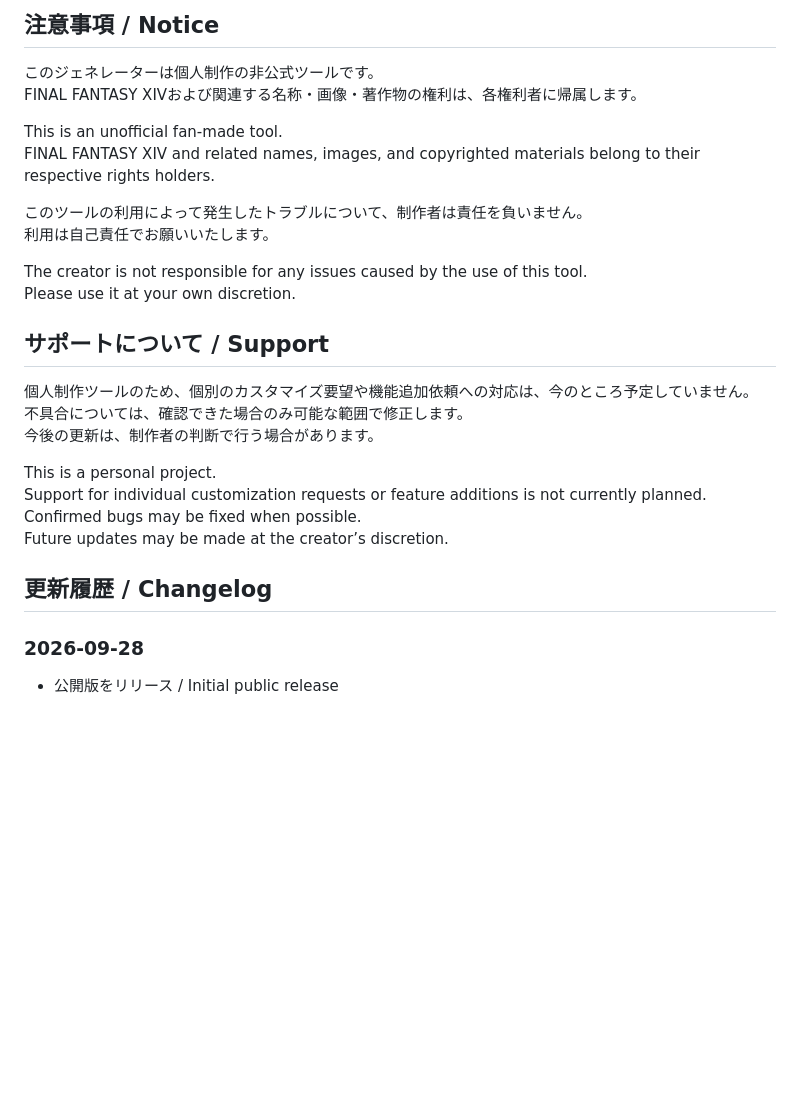
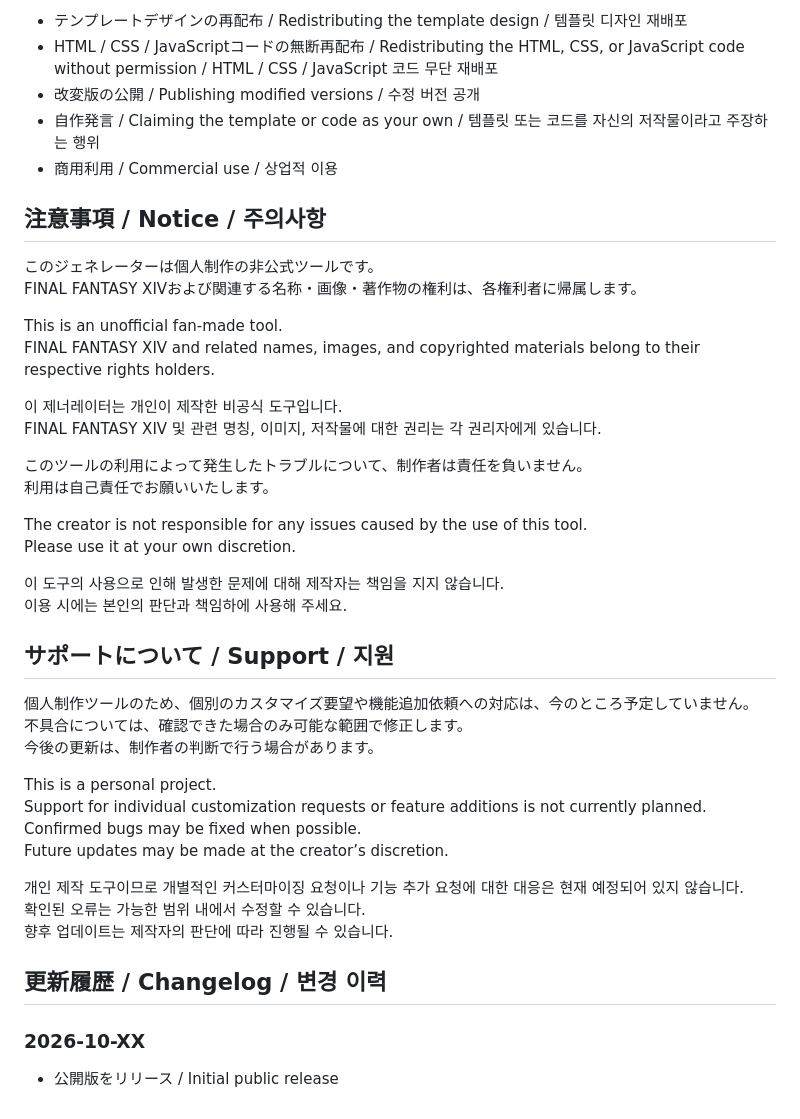
Before and after one commit to Ichigo-Git/ffxiv-court-generator, a Markdown page: README.md, the part around one of its changes. Drawn GitHub-style; blank space fills up the shorter version.

```diff
--- a/README.md
+++ b/README.md
@@ -58,5 +71,11 @@ The following actions are not allowed:
 
-## 注意事項 / Notice
+- テンプレートデザインの再配布 / Redistributing the template design / 템플릿 디자인 재배포
+- HTML / CSS / JavaScriptコードの無断再配布 / Redistributing the HTML, CSS, or JavaScript code without permission / HTML / CSS / JavaScript 코드 무단 재배포
+- 改変版の公開 / Publishing modified versions / 수정 버전 공개
+- 自作発言 / Claiming the template or code as your own / 템플릿 또는 코드를 자신의 저작물이라고 주장하는 행위
+- 商用利用 / Commercial use / 상업적 이용
+
+## 注意事項 / Notice / 주의사항
 
 このジェネレーターは個人制作の非公式ツールです。
 FINAL FANTASY XIVおよび関連する名称・画像・著作物の権利は、各権利者に帰属します。
@@ -64,13 +83,19 @@ FINAL FANTASY XIVおよび関連する名称・画像・著作物の権利は、
 This is an unofficial fan-made tool.
 FINAL FANTASY XIV and related names, images, and copyrighted materials belong to their respective rights holders.
 
+이 제너레이터는 개인이 제작한 비공식 도구입니다.
+FINAL FANTASY XIV 및 관련 명칭, 이미지, 저작물에 대한 권리는 각 권리자에게 있습니다.
+
 このツールの利用によって発生したトラブルについて、制作者は責任を負いません。
 利用は自己責任でお願いいたします。
 
 The creator is not responsible for any issues caused by the use of this tool.
 Please use it at your own discretion.
 
-## サポートについて / Support
+이 도구의 사용으로 인해 발생한 문제에 대해 제작자는 책임을 지지 않습니다.
+이용 시에는 본인의 판단과 책임하에 사용해 주세요.
+
+## サポートについて / Support / 지원
 
 個人制作ツールのため、個別のカスタマイズ要望や機能追加依頼への対応は、今のところ予定していません。
 不具合については、確認できた場合のみ可能な範囲で修正します。
@@ -81,8 +106,12 @@ Support for individual customization requests or feature additions is not curren
 Confirmed bugs may be fixed when possible.
 Future updates may be made at the creator’s discretion.
 
-## 更新履歴 / Changelog
+개인 제작 도구이므로 개별적인 커스터마이징 요청이나 기능 추가 요청에 대한 대응은 현재 예정되어 있지 않습니다.
+확인된 오류는 가능한 범위 내에서 수정할 수 있습니다.
+향후 업데이트는 제작자의 판단에 따라 진행될 수 있습니다.
 
-### 2026-09-28
+## 更新履歴 / Changelog / 변경 이력
+
+### 2026-10-XX
 
 - 公開版をリリース / Initial public release
```
Also changed, not shown: other parts of README.md (+39 -26 lines).
